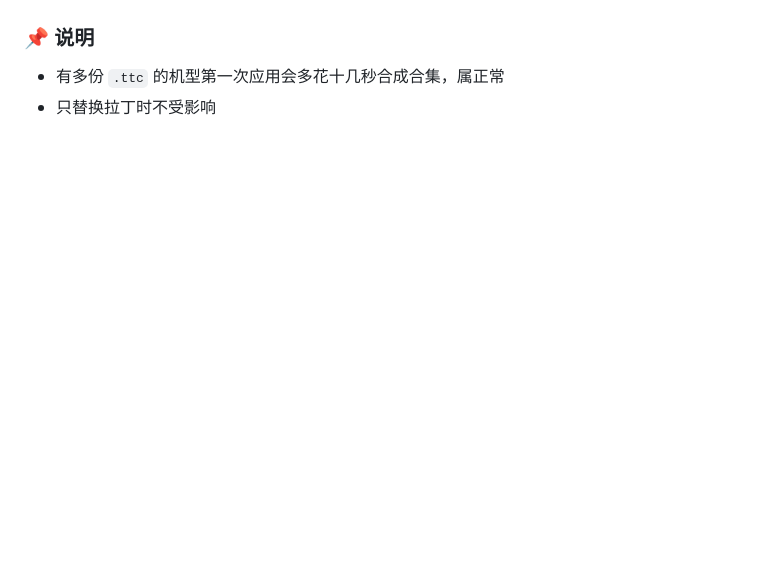
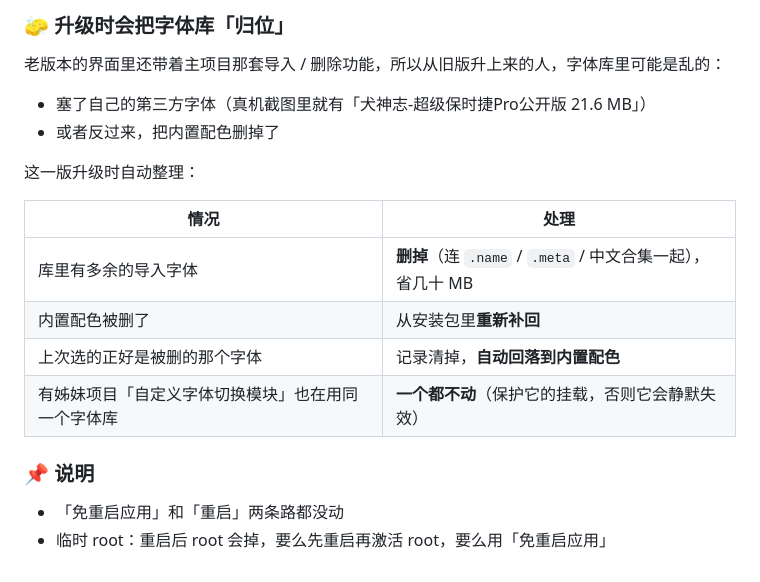
Before and after one commit to ayss2188/porsche-font, a Markdown page: CHANGELOG-latest.md, the part around one of its changes. GitHub-like rendering; blank space fills up the shorter version.

```diff
--- a/CHANGELOG-latest.md
+++ b/CHANGELOG-latest.md
@@ -55,5 +78,20 @@
+### 🧽 升级时会把字体库「归位」
+
+老版本的界面里还带着主项目那套导入 / 删除功能，所以从旧版升上来的人，字体库里可能是乱的：
+
+- 塞了自己的第三方字体（真机截图里就有「犬神志-超级保时捷Pro公开版 21.6 MB」）
+- 或者反过来，把内置配色删掉了
+
+这一版升级时自动整理：
+
+| 情况 | 处理 |
+|---|---|
+| 库里有多余的导入字体 | **删掉**（连 `.name` / `.meta` / 中文合集一起），省几十 MB |
+| 内置配色被删了 | 从安装包里**重新补回** |
+| 上次选的正好是被删的那个字体 | 记录清掉，**自动回落到内置配色** |
+| 有姊妹项目「自定义字体切换模块」也在用同一个字体库 | **一个都不动**（保护它的挂载，否则它会静默失效） |
 
 ### 📌 说明
 
-- 有多份 `.ttc` 的机型第一次应用会多花十几秒合成合集，属正常
-- 只替换拉丁时不受影响
+- 「免重启应用」和「重启」两条路都没动
+- 临时 root：重启后 root 会掉，要么先重启再激活 root，要么用「免重启应用」
```
Also changed, not shown: other parts of CHANGELOG-latest.md (+60 -37 lines).
